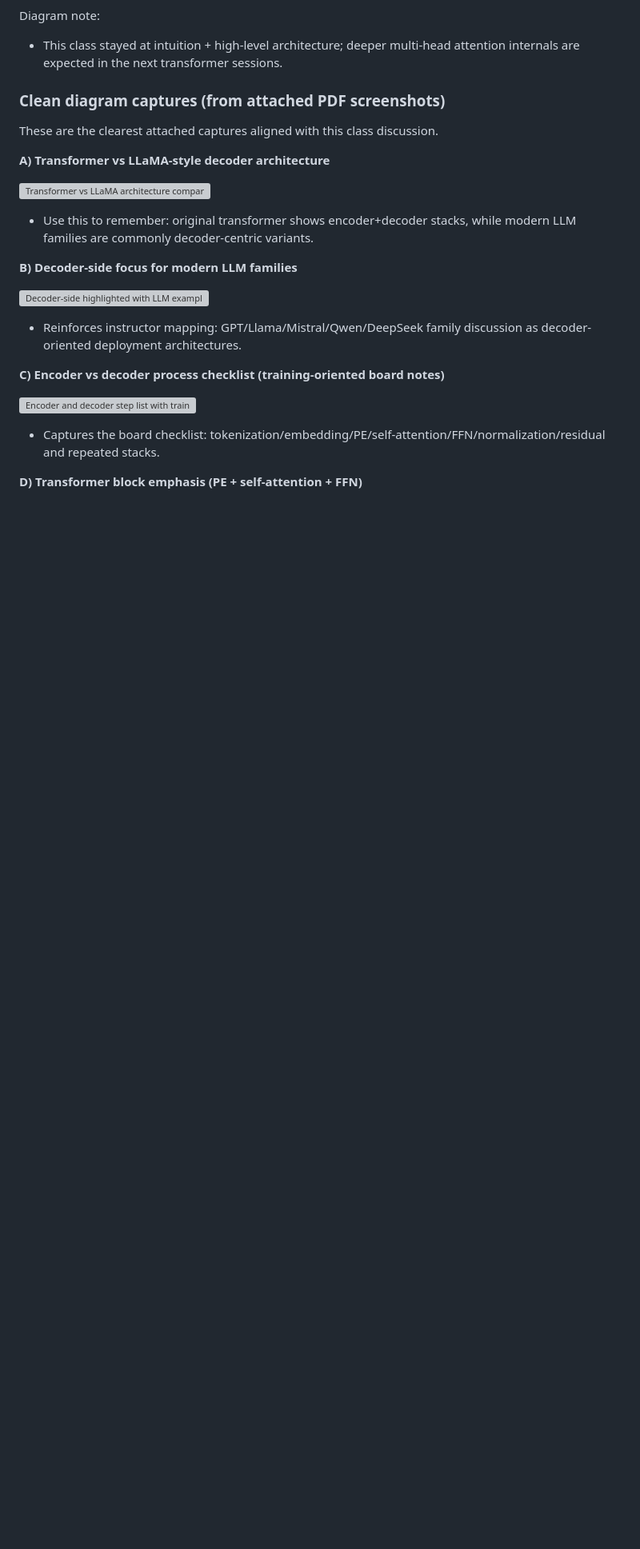
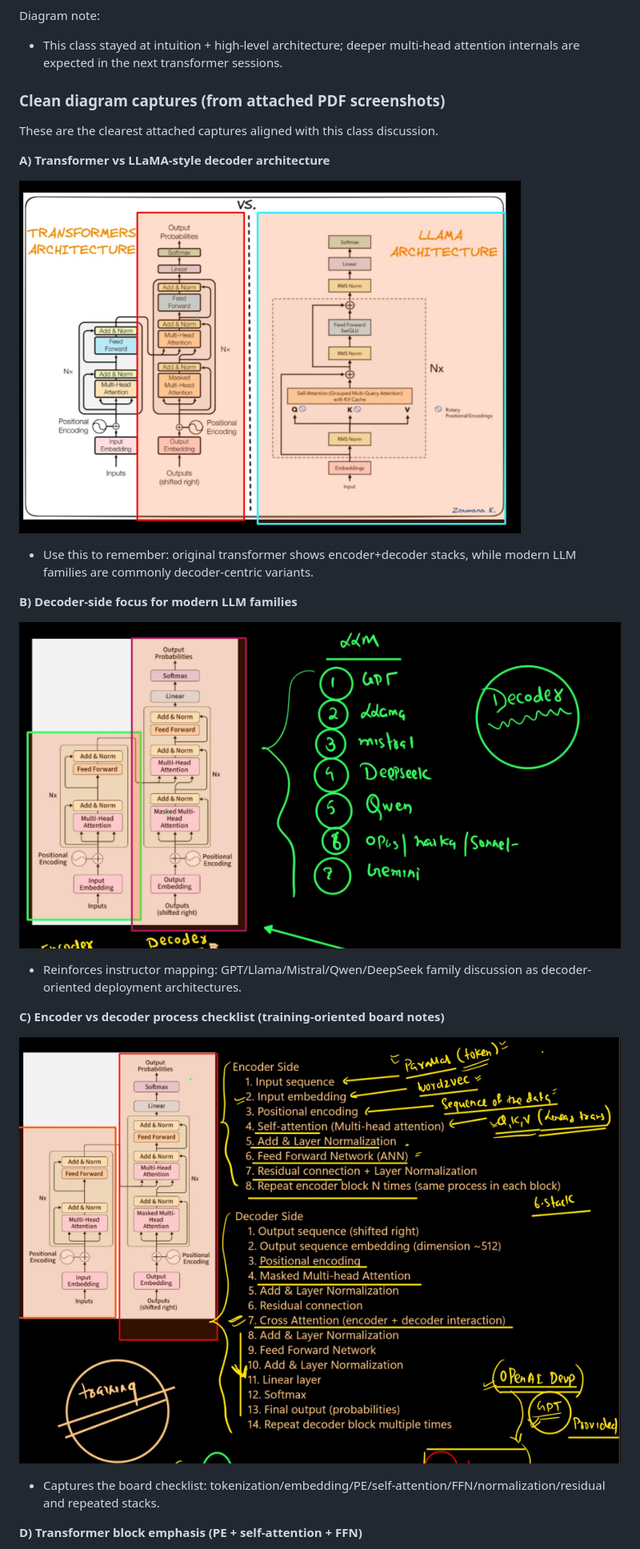
Before and after one commit to mayankchugh-learning/Full-Stack-GenAI, a Markdown page: 19Apr26/Notes.md, the part around the change printed below. Shown: that part at 80% size. GitHub-like rendering; pictures changed too: 19Apr26/image/decoder-llm-families.png (added), 19Apr26/image/encoder-decoder-checklist.png (added), 19Apr26/image/transformer-vs-llama.png (added); blank space fills up the shorter version; grey boxes are pictures that could not be loaded.

```diff
--- a/19Apr26/Notes.md
+++ b/19Apr26/Notes.md
@@ -189,19 +189,19 @@ These are the clearest attached captures aligned with this class discussion.
 
 **A) Transformer vs LLaMA-style decoder architecture**
 
-![Transformer vs LLaMA architecture comparison](../assets/c__Users_madfa_AppData_Roaming_Cursor_User_workspaceStorage_f3f89e91de38651c9ad255dad7068be1_images_image-2200d1c5-c913-4509-8384-c87dd09062ff.png)
+![Transformer vs LLaMA architecture comparison](image/transformer-vs-llama.png)
 
 - Use this to remember: original transformer shows encoder+decoder stacks, while modern LLM families are commonly decoder-centric variants.
 
 **B) Decoder-side focus for modern LLM families**
 
-![Decoder-side highlighted with LLM examples](../assets/c__Users_madfa_AppData_Roaming_Cursor_User_workspaceStorage_f3f89e91de38651c9ad255dad7068be1_images_image-f7ef5599-89a1-4ee5-a3fc-6a6a5076d21e.png)
+![Decoder-side highlighted with LLM examples](image/decoder-llm-families.png)
 
 - Reinforces instructor mapping: GPT/Llama/Mistral/Qwen/DeepSeek family discussion as decoder-oriented deployment architectures.
 
 **C) Encoder vs decoder process checklist (training-oriented board notes)**
 
-![Encoder and decoder step list with training context](../assets/c__Users_madfa_AppData_Roaming_Cursor_User_workspaceStorage_f3f89e91de38651c9ad255dad7068be1_images_image-3322d32b-49df-4a2f-a6b5-8109f74542bf.png)
+![Encoder and decoder step list with training context](image/encoder-decoder-checklist.png)
 
 - Captures the board checklist: tokenization/embedding/PE/self-attention/FFN/normalization/residual and repeated stacks.
 
```
Also changed, not shown: other parts of 19Apr26/Notes.md (+3 -3 lines), 19Apr26/image/self-attention-intuition.png (added), 19Apr26/image/simplified-transformer-flow.png (added), 19Apr26/image/transformer-block-emphasis.png (added).
